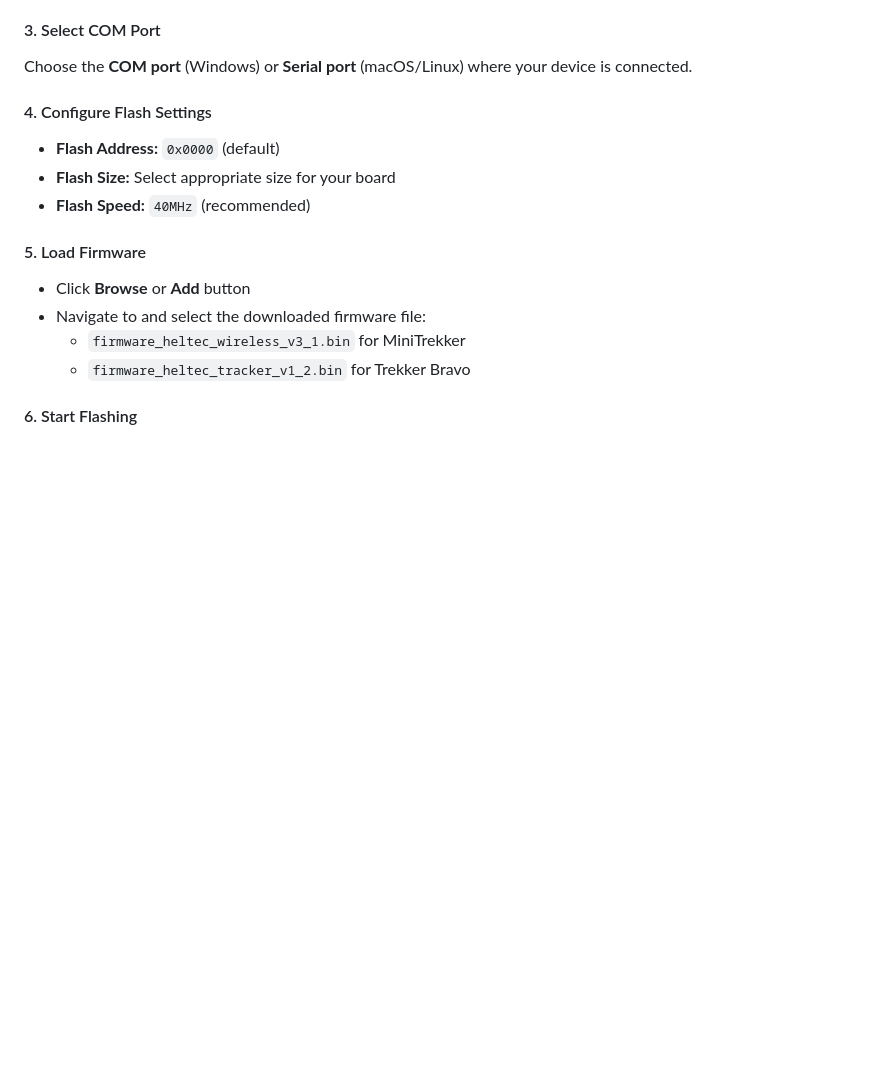
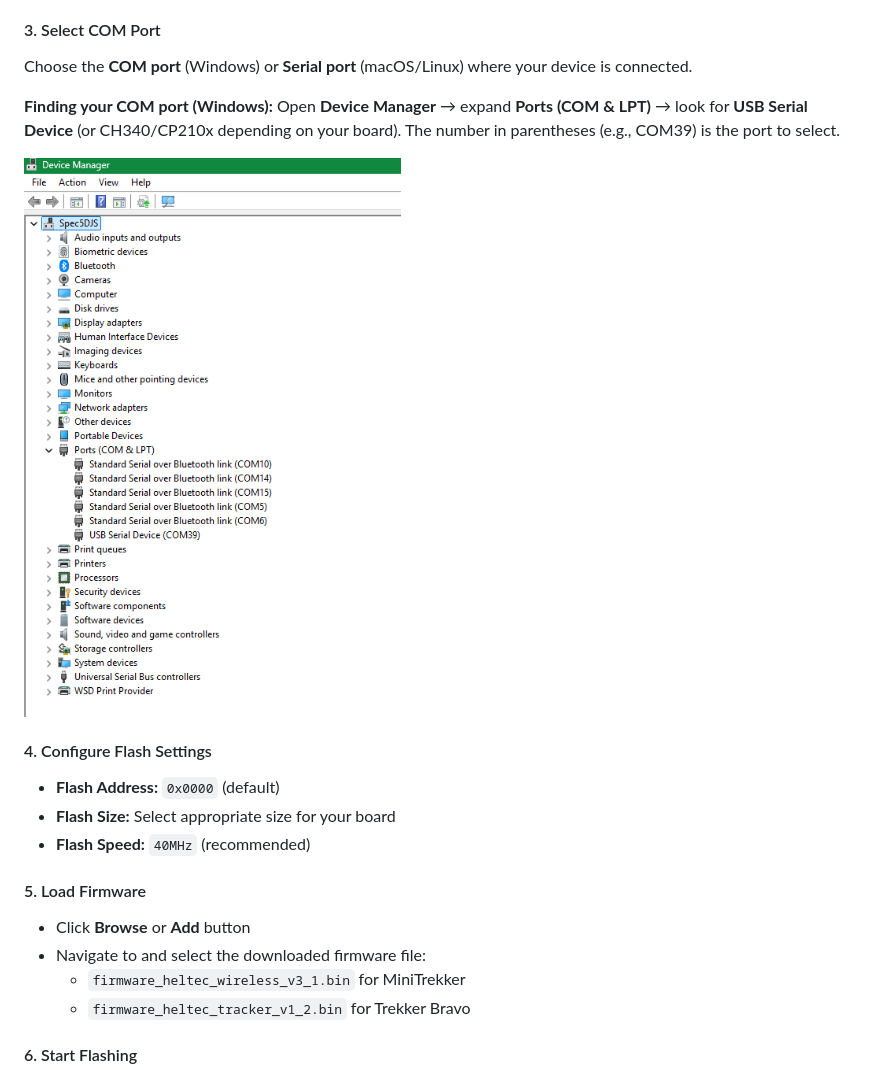
Before and after one commit to dev-specfive/HyperMesh-Firmware, a Markdown page: README.md, the part around the change. GitHub-like rendering; pictures changed too: com_port_finding.png (added); blank space fills up the shorter version.

Commit message:
Com Port Finding Steps

```diff
--- a/README.md
+++ b/README.md
@@ -120,6 +120,10 @@ Launch the **ESP32 Flash Download Tool** on your computer.
 #### 3. Select COM Port
 Choose the **COM port** (Windows) or **Serial port** (macOS/Linux) where your device is connected.
 
+**Finding your COM port (Windows):** Open **Device Manager** → expand **Ports (COM & LPT)** → look for **USB Serial Device** (or CH340/CP210x depending on your board). The number in parentheses (e.g., COM39) is the port to select.
+
+![Finding COM port for Heltec device](com_port_finding.png)
+
 #### 4. Configure Flash Settings
 - **Flash Address:** `0x0000` (default)
 - **Flash Size:** Select appropriate size for your board
```
Also changed, not shown: 1 other file.
